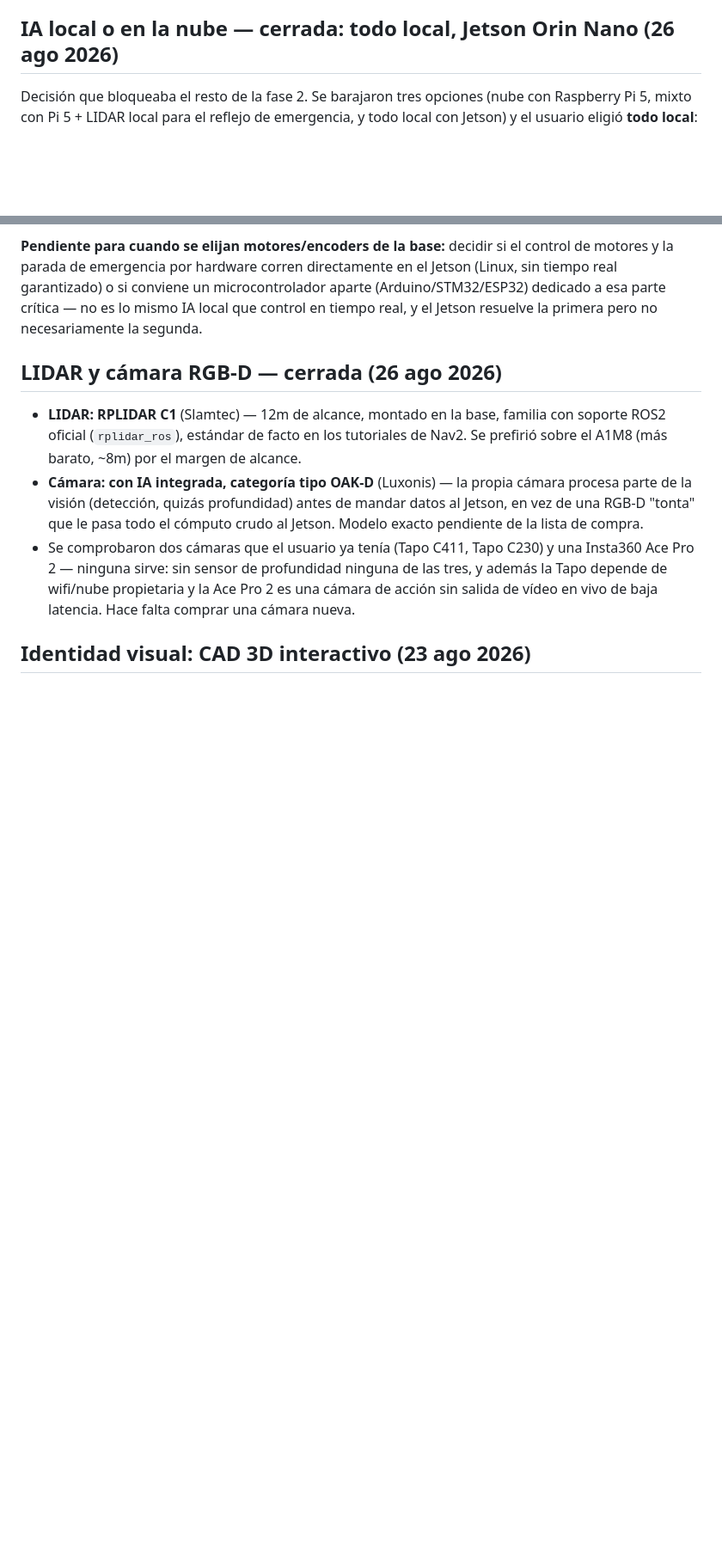
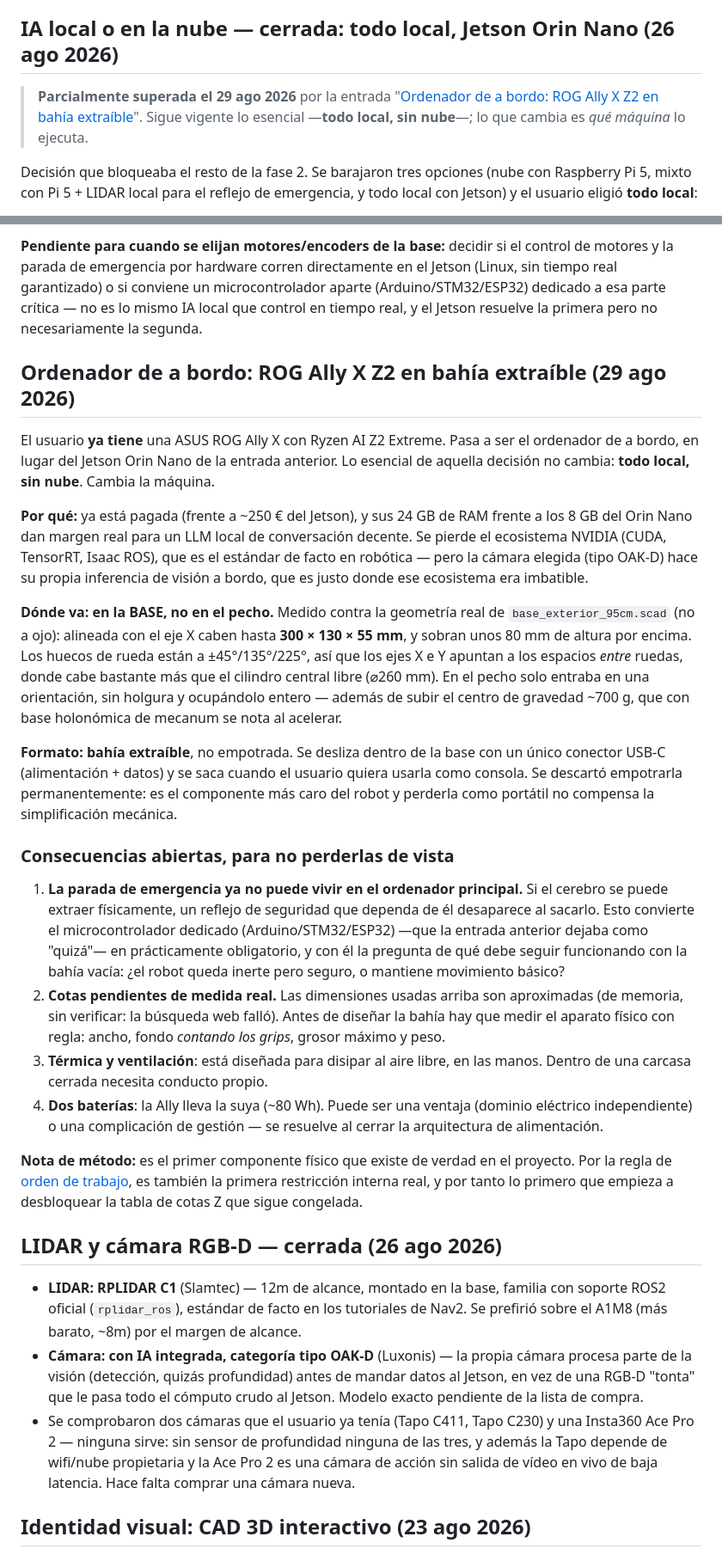
Before and after one commit to mabm-dev/robot-toreto, a Markdown page: docs/DECISIONES.md, 2 parts joined by grey strips. Shown at 86% size. Rendered like a GitHub page; blank space fills up the shorter version.

Commit message:
Ordenador de a bordo: ROG Ally X Z2 en bahia extraible, sustituye al Jetson
El usuario ya tiene una ROG Ally X con Ryzen AI Z2 Extreme, asi que pasa
a ser el ordenador de a bordo. Lo esencial de la decision anterior no
cambia (todo local, sin nube); cambia la maquina.

- Ya pagada frente a ~250 EUR del Jetson, y 24 GB de RAM frente a 8 GB.
- Se pierde el ecosistema NVIDIA (CUDA/TensorRT/Isaac ROS); lo compensa
  que la camara tipo OAK-D hace su propia inferencia de vision a bordo.
- Va en la BASE, no en el pecho: medido contra base_exterior_95cm.scad
  caben hasta 300x130x55mm alineada con X (los huecos de rueda estan a
  +-45/135/225 grados, asi que X e Y apuntan a los espacios entre
  ruedas). En el pecho solo entraba en una orientacion y subia el centro
  de gravedad ~700g.
- Bahia extraible, un solo USB-C, para no perderla como consola.

Consecuencia: al ser extraible el cerebro, la parada de emergencia no
puede vivir en el -> el microcontrolador dedicado pasa a casi obligatorio.

Pendiente y bloqueante: medir el aparato fisico. Las cotas usadas son de
memoria y sin verificar (la busqueda web fallo en esta sesion).

```diff
--- a/docs/DECISIONES.md
+++ b/docs/DECISIONES.md
@@ -44,6 +44,12 @@ Impresión: más perímetros antes que más relleno — 4-5 paredes con giroide
 
 ## IA local o en la nube — cerrada: todo local, Jetson Orin Nano (26 ago 2026)
 
+> **Parcialmente superada el 29 ago 2026** por la entrada
+> "[Ordenador de a bordo: ROG Ally X Z2 en bahía extraíble](#ordenador-de-a-bordo-rog-ally-x-z2-en-bahía-extraíble-29-ago-2026)".
+> Sigue vigente lo esencial —**todo local, sin nube**—; lo que cambia es
+> *qué máquina* lo ejecuta.
+
+
 Decisión que bloqueaba el resto de la fase 2. Se barajaron tres opciones
 (nube con Raspberry Pi 5, mixto con Pi 5 + LIDAR local para el reflejo de
 emergencia, y todo local con Jetson) y el usuario eligió **todo local**:
@@ -67,6 +73,59 @@ directamente en el Jetson (Linux, sin tiempo real garantizado) o si conviene
 un microcontrolador aparte (Arduino/STM32/ESP32) dedicado a esa parte
 crítica — no es lo mismo IA local que control en tiempo real, y el Jetson
 resuelve la primera pero no necesariamente la segunda.
+
+## Ordenador de a bordo: ROG Ally X Z2 en bahía extraíble (29 ago 2026)
+
+El usuario **ya tiene** una ASUS ROG Ally X con Ryzen AI Z2 Extreme. Pasa a
+ser el ordenador de a bordo, en lugar del Jetson Orin Nano de la entrada
+anterior. Lo esencial de aquella decisión no cambia: **todo local, sin
+nube**. Cambia la máquina.
+
+**Por qué:** ya está pagada (frente a ~250 € del Jetson), y sus 24 GB de RAM
+frente a los 8 GB del Orin Nano dan margen real para un LLM local de
+conversación decente. Se pierde el ecosistema NVIDIA (CUDA, TensorRT, Isaac
+ROS), que es el estándar de facto en robótica — pero la cámara elegida (tipo
+OAK-D) hace su propia inferencia de visión a bordo, que es justo donde ese
+ecosistema era imbatible.
+
+**Dónde va: en la BASE, no en el pecho.** Medido contra la geometría real de
+`base_exterior_95cm.scad` (no a ojo): alineada con el eje X caben hasta
+**300 × 130 × 55 mm**, y sobran unos 80 mm de altura por encima. Los huecos
+de rueda están a ±45°/135°/225°, así que los ejes X e Y apuntan a los
+espacios *entre* ruedas, donde cabe bastante más que el cilindro central
+libre (⌀260 mm). En el pecho solo entraba en una orientación, sin holgura y
+ocupándolo entero — además de subir el centro de gravedad ~700 g, que con
+base holonómica de mecanum se nota al acelerar.
+
+**Formato: bahía extraíble**, no empotrada. Se desliza dentro de la base con
+un único conector USB-C (alimentación + datos) y se saca cuando el usuario
+quiera usarla como consola. Se descartó empotrarla permanentemente: es el
+componente más caro del robot y perderla como portátil no compensa la
+simplificación mecánica.
+
+### Consecuencias abiertas, para no perderlas de vista
+
+1. **La parada de emergencia ya no puede vivir en el ordenador principal.**
+   Si el cerebro se puede extraer físicamente, un reflejo de seguridad que
+   dependa de él desaparece al sacarlo. Esto convierte el microcontrolador
+   dedicado (Arduino/STM32/ESP32) —que la entrada anterior dejaba como
+   "quizá"— en prácticamente obligatorio, y con él la pregunta de qué debe
+   seguir funcionando con la bahía vacía: ¿el robot queda inerte pero
+   seguro, o mantiene movimiento básico?
+2. **Cotas pendientes de medida real.** Las dimensiones usadas arriba son
+   aproximadas (de memoria, sin verificar: la búsqueda web falló). Antes de
+   diseñar la bahía hay que medir el aparato físico con regla: ancho, fondo
+   *contando los grips*, grosor máximo y peso.
+3. **Térmica y ventilación**: está diseñada para disipar al aire libre, en
+   las manos. Dentro de una carcasa cerrada necesita conducto propio.
+4. **Dos baterías**: la Ally lleva la suya (~80 Wh). Puede ser una ventaja
+   (dominio eléctrico independiente) o una complicación de gestión — se
+   resuelve al cerrar la arquitectura de alimentación.
+
+**Nota de método:** es el primer componente físico que existe de verdad en
+el proyecto. Por la regla de [orden de trabajo](#orden-de-trabajo-diseño--componentes--cad),
+es también la primera restricción interna real, y por tanto lo primero que
+empieza a desbloquear la tabla de cotas Z que sigue congelada.
 
 ## LIDAR y cámara RGB-D — cerrada (26 ago 2026)
 
```
Also changed, not shown: docs/ROADMAP.md (+8 -2 lines).
